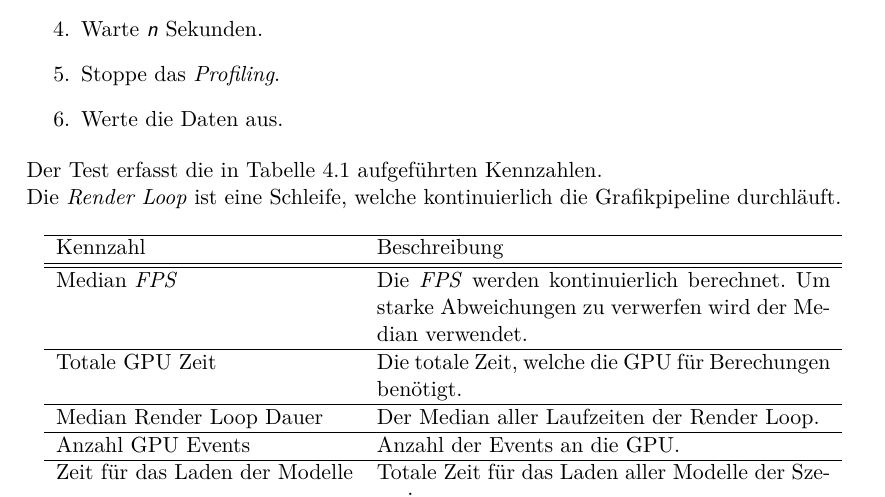
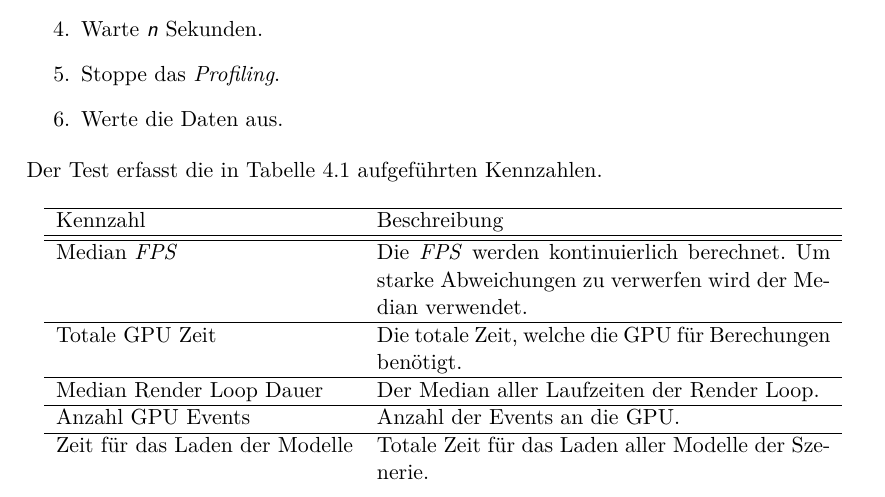
Before and after one commit to kreativwebdesign/lode, a LaTeX document (documentation/report/doc.tex, which reads documentation/report/parts/resultate.tex): part of page 32 of 42, cut so that both start at the same text. Compiled offline with pdfLaTeX; a missing bibliography style is replaced by a similar one.

Commit message:
Remove render loop from results

```diff
--- a/documentation/report/parts/resultate.tex
+++ b/documentation/report/parts/resultate.tex
@@ -86,8 +86,6 @@ Bei einem Testablauf werden folgende Schritte durchlaufen:
 
 Der Test erfasst die in Tabelle \ref{table:benchmarkFigures} aufgeführten Kennzahlen.
 
-Die \e{Render Loop} ist eine Schleife, welche kontinuierlich die Grafikpipeline durchläuft.
-
 \begin{table}[H]
   \centering
   \begin{tabular}{ l p{8cm} }
```
